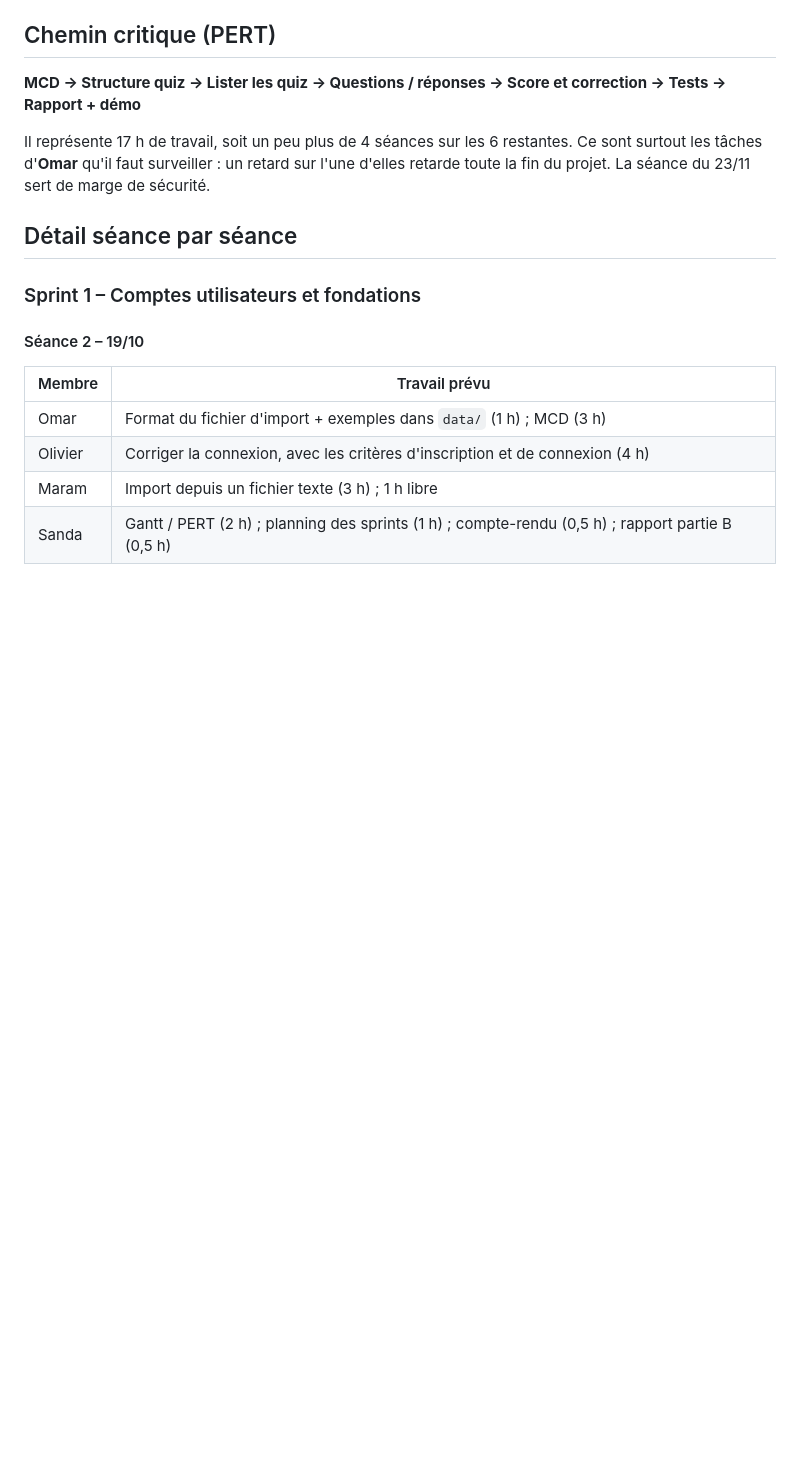
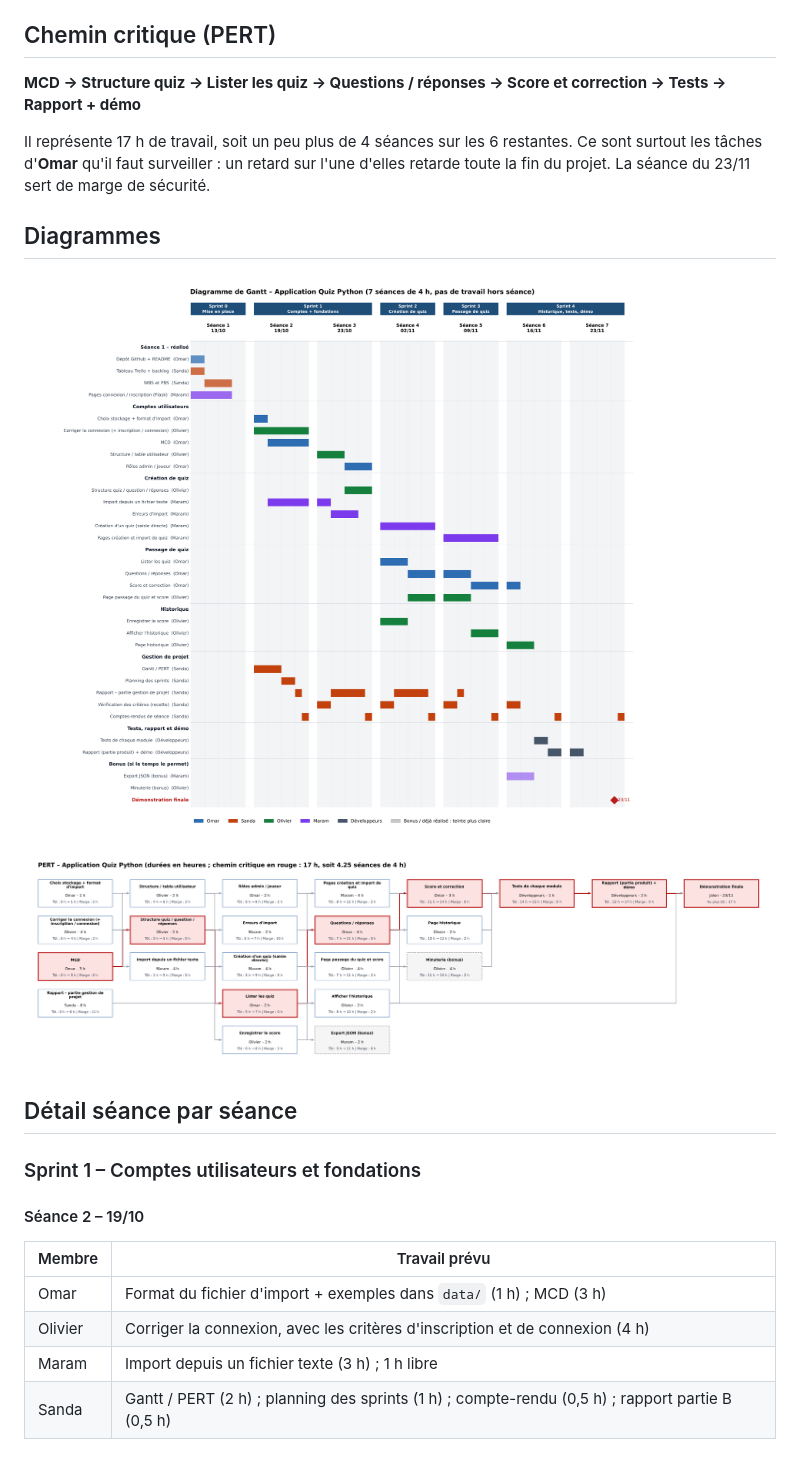
Before and after one commit to ohn-tech/proj531-quiz-groupe4, a Markdown page: docs/comptes-rendus/planning-sprints.md, the part around the change. Drawn GitHub-style; blank space fills up the shorter version.

```diff
--- a/docs/comptes-rendus/planning-sprints.md
+++ b/docs/comptes-rendus/planning-sprints.md
@@ -35,6 +35,13 @@
 **MCD → Structure quiz → Lister les quiz → Questions / réponses → Score et correction → Tests → Rapport + démo**
 
 Il représente 17 h de travail, soit un peu plus de 4 séances sur les 6 restantes. Ce sont surtout les tâches d'**Omar** qu'il faut surveiller : un retard sur l'une d'elles retarde toute la fin du projet. La séance du 23/11 sert de marge de sécurité.
+
+
+## Diagrammes
+
+![Diagramme de Gantt](Gantt.png)
+
+![PERT](PERT.png)
 
 ## Détail séance par séance
 
```
